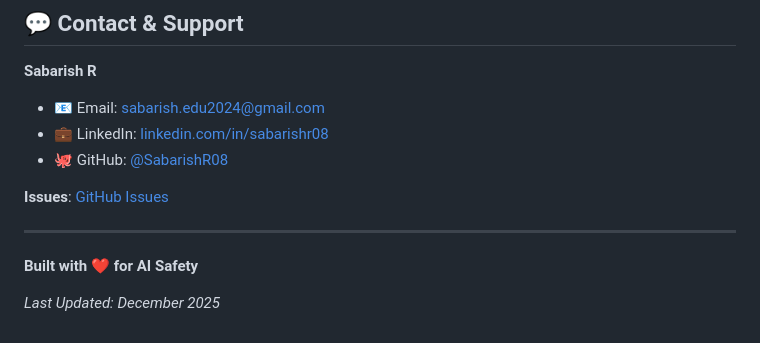
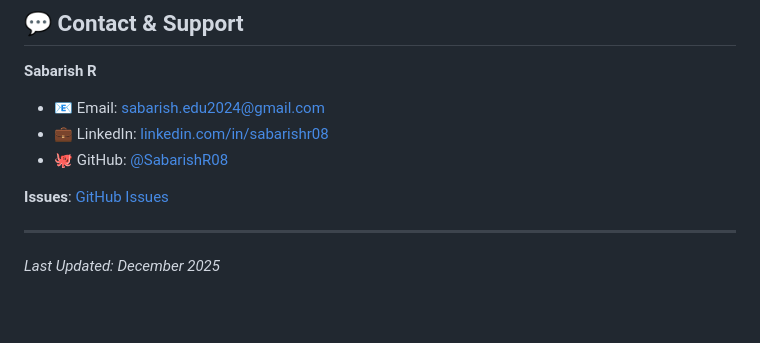
Before and after one commit to SabarishR08/llm-prompt-security-middleware, a Markdown page: README.md, the part around the change. Rendered like a GitHub page; blank space fills up the shorter version.

Commit message:
Remove AI Safety tagline from README
Removed the 'Built with ❤️ for AI Safety' line from README.

```diff
--- a/README.md
+++ b/README.md
@@ -333,6 +333,4 @@ MIT License - See [LICENSE](LICENSE) file
 
 ---
 
-**Built with ❤️ for AI Safety**
-
 *Last Updated: December 2025*
```
